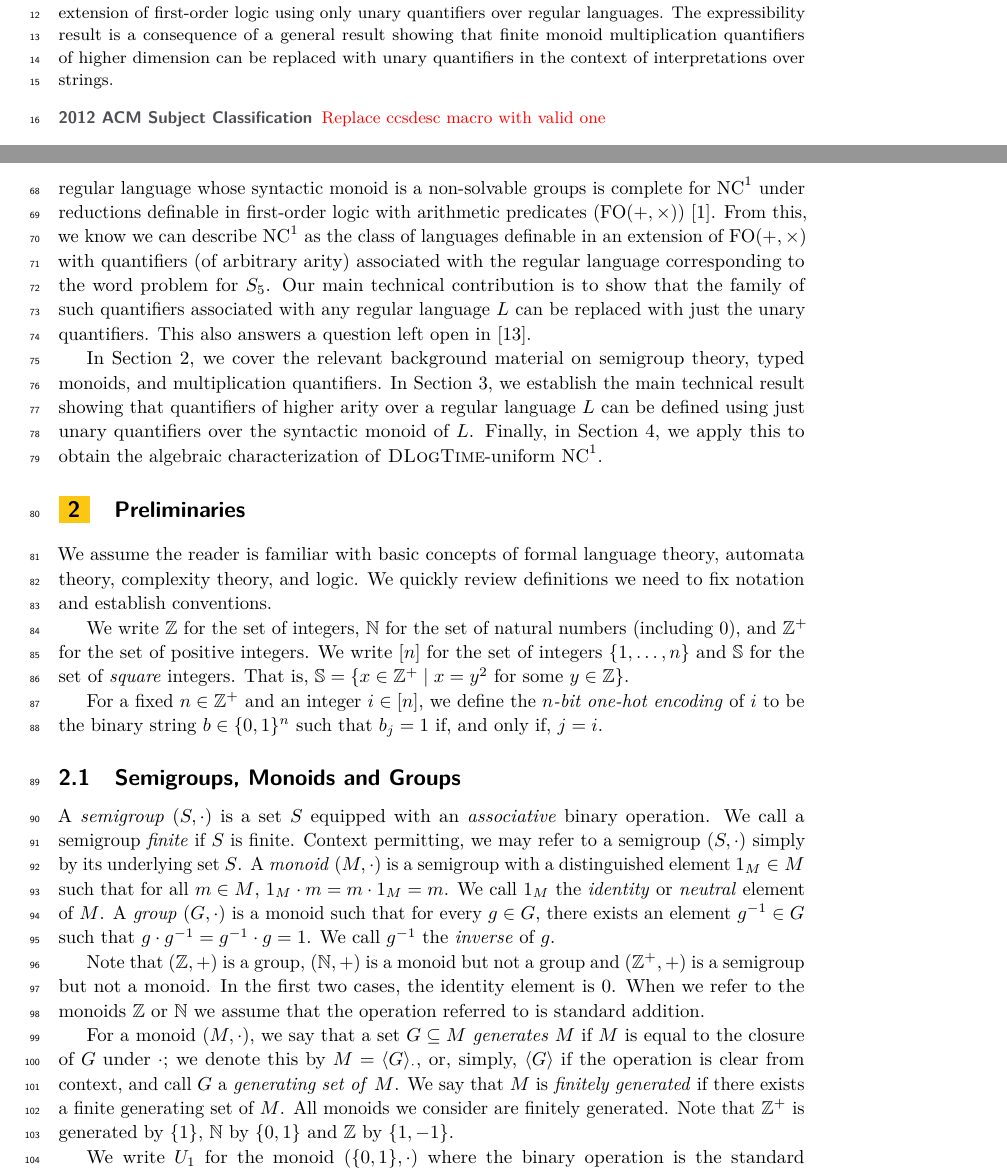
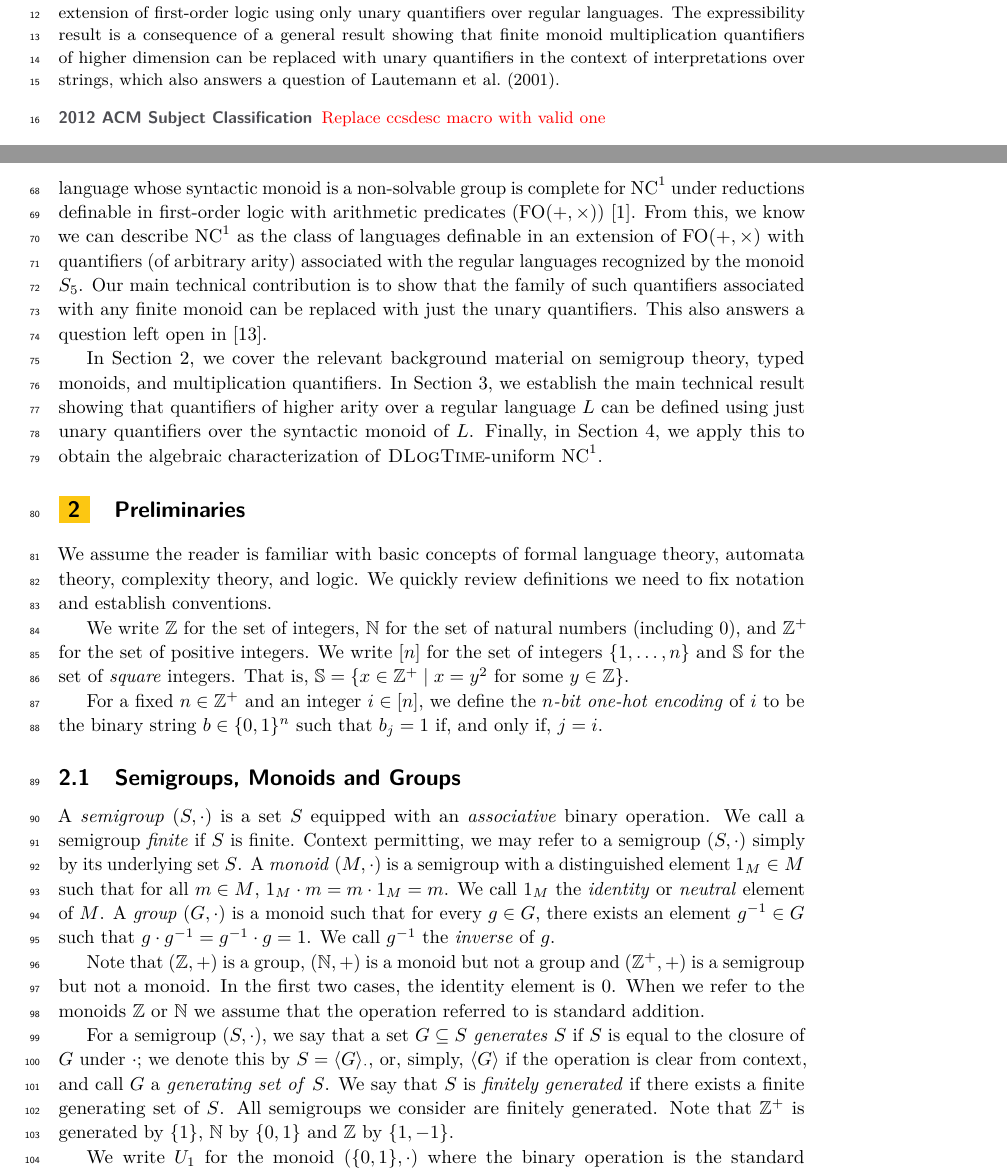
Before and after one commit to nsnave/stacs25-semigroups, a LaTeX paper (main.tex): two parts of pages 1 and 3 of 16, joined at a grey line, cut so that both start at the same text. Compiled offline with pdfLaTeX.

Commit message:
some minor changes in abstract and preliminaries.

```diff
--- a/main.tex
+++ b/main.tex
@@ -80,7 +80,7 @@
 
 %TODO mandatory: add short abstract of the document
 \begin{abstract}
-Krebs et al.~(2007) gave a characterization of the complexity class $\TC^0$ as the class of languages recognized by a certain class of typed monoids.  The notion of typed monoid was introduced to extend methods of algebraic automata theory to infinite monoids and hence characterize classes beyond the regular languages.  We advance this line of work beyond $\TC^0$ by giving a characterization of $\NC^1$.  Thisis obtained by first showing that $\NC^1$ can be defined as the languages expressible in an extension of first-order logic using only unary quantifiers over regular languages.  The expressibility result is a consequence of a general result showing that finite monoid multiplication quantifiers of higher dimension can be replaced with unary quantifiers in the context of interpretations over strings.
+Krebs et al.~(2007) gave a characterization of the complexity class $\TC^0$ as the class of languages recognized by a certain class of typed monoids.  The notion of typed monoid was introduced to extend methods of algebraic automata theory to infinite monoids and hence characterize classes beyond the regular languages.  We advance this line of work beyond $\TC^0$ by giving a characterization of $\NC^1$.  Thisis obtained by first showing that $\NC^1$ can be defined as the languages expressible in an extension of first-order logic using only unary quantifiers over regular languages.  The expressibility result is a consequence of a general result showing that finite monoid multiplication quantifiers of higher dimension can be replaced with unary quantifiers in the context of interpretations over strings, which also answers a question of Lautemann et al.~(2001).
 \end{abstract}
 
 \newpage
@@ -94,7 +94,7 @@ The class of regular languages has arguably the richest theory in this sense of
 
 When it comes to studying computational complexity, we are mainly interested in classes of languages richer than just the regular languages.  Thus the syntactic monoids of the languages are not necessarily finite any longer and the extensive tools of Krohn-Rhodes theory are not available to study them.  Nonetheless, some attempts have been made to extend the methods of algebraic automata theory to classes beyond the regular languages.  Most significant is the work of Krebs and collaborators~\cite{behle2007linear,behle2011typed,krebs2007characterizing,krebs2008typed,cano2021positive}, which introduces the notion of \emph{typed monoids}.  The idea is to allow for languages with infinite syntactic monoids, but limit the languages they recognize by associating with them a finite collection of types.  This allows for the formulation of a version of Eilenberg's Correspondence theorem associating closure properties on classes of typed monoids with corresponding closure properties of classes of languages.  In particular, this implies that most complexity classes of interest can be uniquely characterized in terms of an associated class of typed monoids~\cite{behle2011typed}.  An explicit description of the class characterizing \textsc{DLogTime}-uniform $\TC^0$ is given in~\cite{krebs2007characterizing,krebs2008typed}.  This is obtained through a general method which allows us to construct typed monoids corresponding to \emph{unary quantifiers} defined from specific languages~\cite{krebs2008typed} (see also Theorem~\ref{thm:logcircalgequiv} below).
 
-In this paper, we extend this work to obtain a characterization of \textsc{DLogTime}-uniform $\NC^1$ as the class of languages recognized by the collection of typed monoids obtained as the closure under \emph{ordered strong block products} of three typed monoids: the group of integers with types for positive and negative integers; the group of natural numbers with types for the square numbers and non-square numbers; and a finite non-solvable group such as $S_5$ with a type for each subset of the group.  Full definitions of these terms follow below.  Our result is obtained by first characterizing \textsc{DLogTime}-uniform $\NC^1$ in terms of logical definability in an extension of first-order logic with only unary quantifiers.  It is known that any regular language whose syntactic monoid is a non-solvable groups is complete for $\NC^1$ under reductions definable in first-order logic with arithmetic predicates ($\FO(+,\times)$)~\cite{barrington1990uniformity}.  From this, we know we can describe $\NC^1$ as the class of languages definable in an extension of $\FO(+,\times)$ with quantifiers (of arbitrary arity) associated with the regular language corresponding to the word problem for $S_5$.  Our main technical contribution is to show that the family of such quantifiers associated with any regular language $L$ can be replaced with just the unary quantifiers.  This also answers a question left open in~\cite{lautemann2001descriptive}.
+In this paper, we extend this work to obtain a characterization of \textsc{DLogTime}-uniform $\NC^1$ as the class of languages recognized by the collection of typed monoids obtained as the closure under \emph{ordered strong block products} of three typed monoids: the group of integers with types for positive and negative integers; the group of natural numbers with types for the square numbers and non-square numbers; and a finite non-solvable group such as $S_5$ with a type for each subset of the group.  Full definitions of these terms follow below.  Our result is obtained by first characterizing \textsc{DLogTime}-uniform $\NC^1$ in terms of logical definability in an extension of first-order logic with only unary quantifiers.  It is known that any regular language whose syntactic monoid is a non-solvable group is complete for $\NC^1$ under reductions definable in first-order logic with arithmetic predicates ($\FO(+,\times)$)~\cite{barrington1990uniformity}.  From this, we know we can describe $\NC^1$ as the class of languages definable in an extension of $\FO(+,\times)$ with quantifiers (of arbitrary arity) associated with the regular languages recognized by the monoid $S_5$.  Our main technical contribution is to show that the family of such quantifiers associated with any finite monoid can be replaced with just the unary quantifiers.  This also answers a question left open in~\cite{lautemann2001descriptive}.
 
 In \autoref{sec:prelim}, we cover the relevant background material on semigroup theory, typed monoids, and multiplication quantifiers.   In \autoref{sec:mult}, we establish the main technical result showing that quantifiers of higher arity over a regular language $L$ can be defined using just unary quantifiers over the syntactic monoid of $L$.  Finally, in \autoref{sec:alg}, we apply this to obtain the algebraic characterization of \textsc{DLogTime}-uniform $\NC^1$.
 
@@ -117,7 +117,7 @@ A \emph{semigroup} $(S, \cdot)$ is a set $S$ equipped with an \emph{associative}
 
 Note that $(\mathbb{Z},+)$ is a group, $(\mathbb{N},+)$ is a monoid but not a group and $(\mathbb{Z}^+,+)$ is a semigroup but not a monoid.  In the first two cases, the identity element is $0$.  When we refer to the monoids $\mathbb{Z}$ or $\mathbb{N}$ we assume that the operation referred to is standard addition.
 
-For a monoid $(M, \cdot)$, we say that a set $G \subseteq M$ \emph{generates} $M$ if $M$ is equal to the closure of $G$ under $\cdot$; we denote this by $M = \langle G \rangle_{\cdot}$, or, simply, $\langle G \rangle$ if the operation is clear from context, and call $G$ a \emph{generating set of} $M$. We say that $M$ is \emph{finitely generated} if there exists a finite generating set of $M$.  All monoids we consider are finitely generated.  Note that $\mathbb{Z}^+$ is generated by $\{1\}$, $\mathbb{N}$ by $\{0,1\}$ and $\mathbb{Z}$ by $\{1,-1\}$.
+For a semigroup $(S, \cdot)$, we say that a set $G \subseteq S$ \emph{generates} $S$ if $S$ is equal to the closure of $G$ under $\cdot$; we denote this by $S = \langle G \rangle_{\cdot}$, or, simply, $\langle G \rangle$ if the operation is clear from context, and call $G$ a \emph{generating set of} $S$. We say that $S$ is \emph{finitely generated} if there exists a finite generating set of $S$.  All semigroups we consider are finitely generated.  Note that $\mathbb{Z}^+$ is generated by $\{1\}$, $\mathbb{N}$ by $\{0,1\}$ and $\mathbb{Z}$ by $\{1,-1\}$.
 
 We write $U_1$ for the monoid $(\{0,1\},\cdot)$ where the binary operation is the standard multiplication.  Note that $1$ is the identity element here.
 For any set $S$, we denote by $S^+$ the set of non-empty finite strings over $S$ and by $S^*$ the set of all finite strings over $S$.  Equipped with the concatenation operation on strings, which we denote by either $\circ$ or simply juxtaposition, $S^*$ is a monoid and $S^+$ is a semigroup but not a monoid.  We refer to these as the \emph{free monoid} and \emph{free semigroup} over $S$, respectively.  Note that $S$ is a set of generators for $S^+$ and $S \cup \{\epsilon\}$ is a set of generators for $S^*$.
```
Also changed, not shown: main.tex (2 more changed lines).
